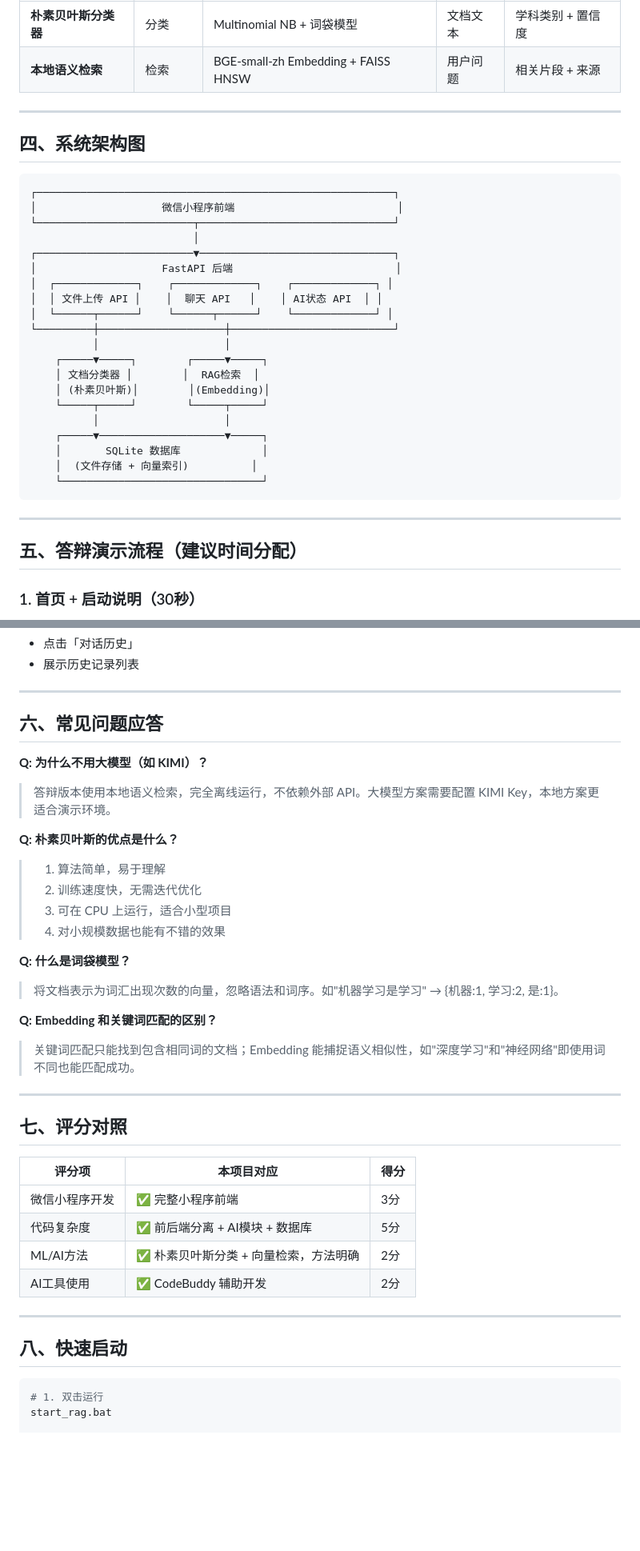
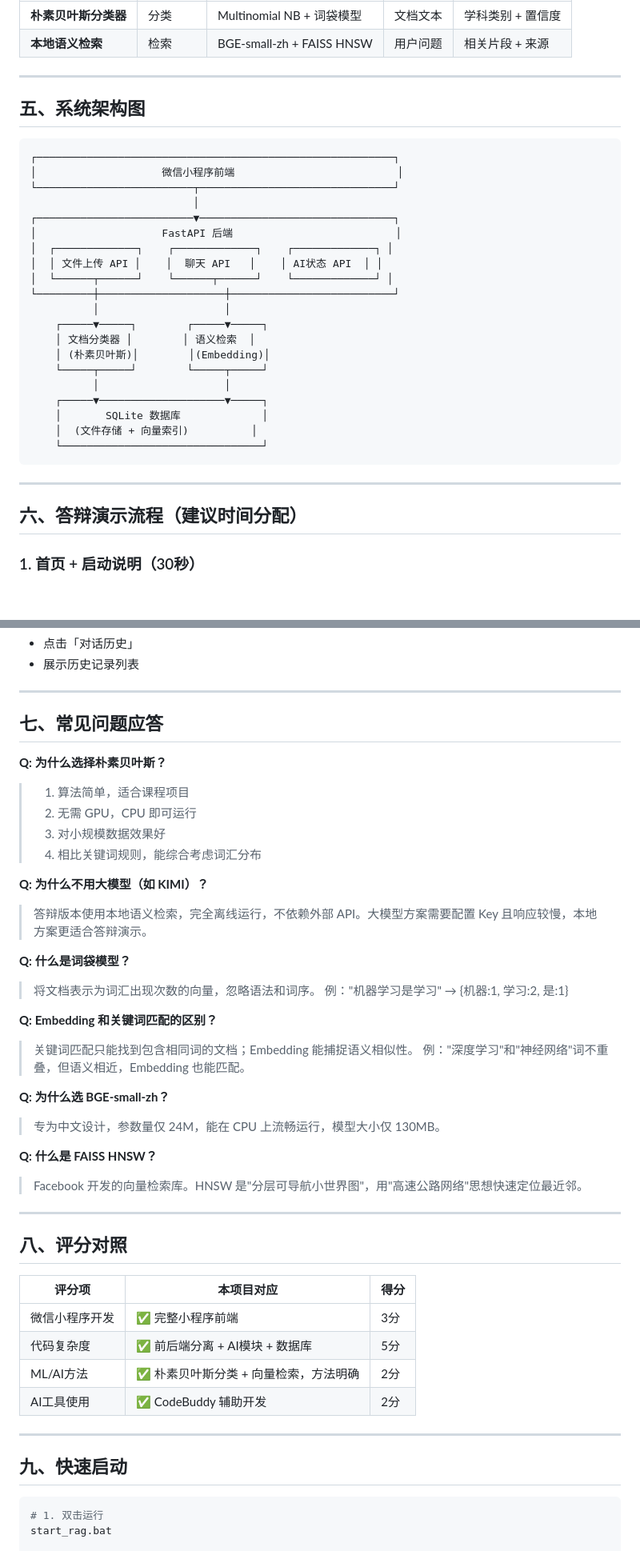
Before and after one commit to YanOIer/zhixue-assistant, a Markdown page: 演示指南.md, 2 parts joined by grey strips. Shown at 80% size. GitHub-like rendering; blank space fills up the shorter version.

Commit message:
docs: 优化答辩指南，添加关键概念速查和更多FAQ

````diff
--- a/演示指南.md
+++ b/演示指南.md
@@ -58,11 +80,11 @@ P(类别|文档) ∝ P(类别) × ∏ P(词|类别)
 | AI方法 | 任务类型 | 算法/模型 | 输入 | 输出 |
 |--------|----------|-----------|------|------|
 | **朴素贝叶斯分类器** | 分类 | Multinomial NB + 词袋模型 | 文档文本 | 学科类别 + 置信度 |
-| **本地语义检索** | 检索 | BGE-small-zh Embedding + FAISS HNSW | 用户问题 | 相关片段 + 来源 |
+| **本地语义检索** | 检索 | BGE-small-zh + FAISS HNSW | 用户问题 | 相关片段 + 来源 |
 
 ---
 
-## 四、系统架构图
+## 五、系统架构图
 
 ```
 ┌─────────────────────────────────────────────────────────┐
@@ -77,7 +99,7 @@ P(类别|文档) ∝ P(类别) × ∏ P(词|类别)
 └─────────┼────────────────────┼──────────────────────────┘
           │                    │
     ┌─────▼─────┐        ┌─────▼─────┐
-    │ 文档分类器 │        │  RAG检索  │
+    │ 文档分类器 │        │ 语义检索  │
     │ (朴素贝叶斯)│        │(Embedding)│
     └─────┬─────┘        └─────┬─────┘
           │                    │
@@ -89,7 +111,7 @@ P(类别|文档) ∝ P(类别) × ∏ P(词|类别)
 
 ---
 
-## 五、答辩演示流程（建议时间分配）
+## 六、答辩演示流程（建议时间分配）
 
 ### 1. 首页 + 启动说明（30秒）
 - 打开小程序，展示首页界面
@@ -127,26 +149,34 @@ P(类别|文档) ∝ P(类别) × ∏ P(词|类别)
 
 ---
 
-## 六、常见问题应答
+## 七、常见问题应答
+
+**Q: 为什么选择朴素贝叶斯？**
+> 1. 算法简单，适合课程项目
+> 2. 无需 GPU，CPU 即可运行
+> 3. 对小规模数据效果好
+> 4. 相比关键词规则，能综合考虑词汇分布
 
 **Q: 为什么不用大模型（如 KIMI）？**
-> 答辩版本使用本地语义检索，完全离线运行，不依赖外部 API。大模型方案需要配置 KIMI Key，本地方案更适合演示环境。
-
-**Q: 朴素贝叶斯的优点是什么？**
-> 1. 算法简单，易于理解
-> 2. 训练速度快，无需迭代优化
-> 3. 可在 CPU 上运行，适合小型项目
-> 4. 对小规模数据也能有不错的效果
+> 答辩版本使用本地语义检索，完全离线运行，不依赖外部 API。大模型方案需要配置 Key 且响应较慢，本地方案更适合答辩演示。
 
 **Q: 什么是词袋模型？**
-> 将文档表示为词汇出现次数的向量，忽略语法和词序。如"机器学习是学习" → {机器:1, 学习:2, 是:1}。
+> 将文档表示为词汇出现次数的向量，忽略语法和词序。
+> 例："机器学习是学习" → {机器:1, 学习:2, 是:1}
 
 **Q: Embedding 和关键词匹配的区别？**
-> 关键词匹配只能找到包含相同词的文档；Embedding 能捕捉语义相似性，如"深度学习"和"神经网络"即使用词不同也能匹配成功。
+> 关键词匹配只能找到包含相同词的文档；Embedding 能捕捉语义相似性。
+> 例："深度学习"和"神经网络"词不重叠，但语义相近，Embedding 也能匹配。
+
+**Q: 为什么选 BGE-small-zh？**
+> 专为中文设计，参数量仅 24M，能在 CPU 上流畅运行，模型大小仅 130MB。
+
+**Q: 什么是 FAISS HNSW？**
+> Facebook 开发的向量检索库。HNSW 是"分层可导航小世界图"，用"高速公路网络"思想快速定位最近邻。
 
 ---
 
-## 七、评分对照
+## 八、评分对照
 
 | 评分项 | 本项目对应 | 得分 |
 |--------|-----------|------|
@@ -157,7 +187,7 @@ P(类别|文档) ∝ P(类别) × ∏ P(词|类别)
 
 ---
 
-## 八、快速启动
+## 九、快速启动
 
 ```bash
 # 1. 双击运行
````
Also changed, not shown: other parts of 演示指南.md (+26 -4 lines).
